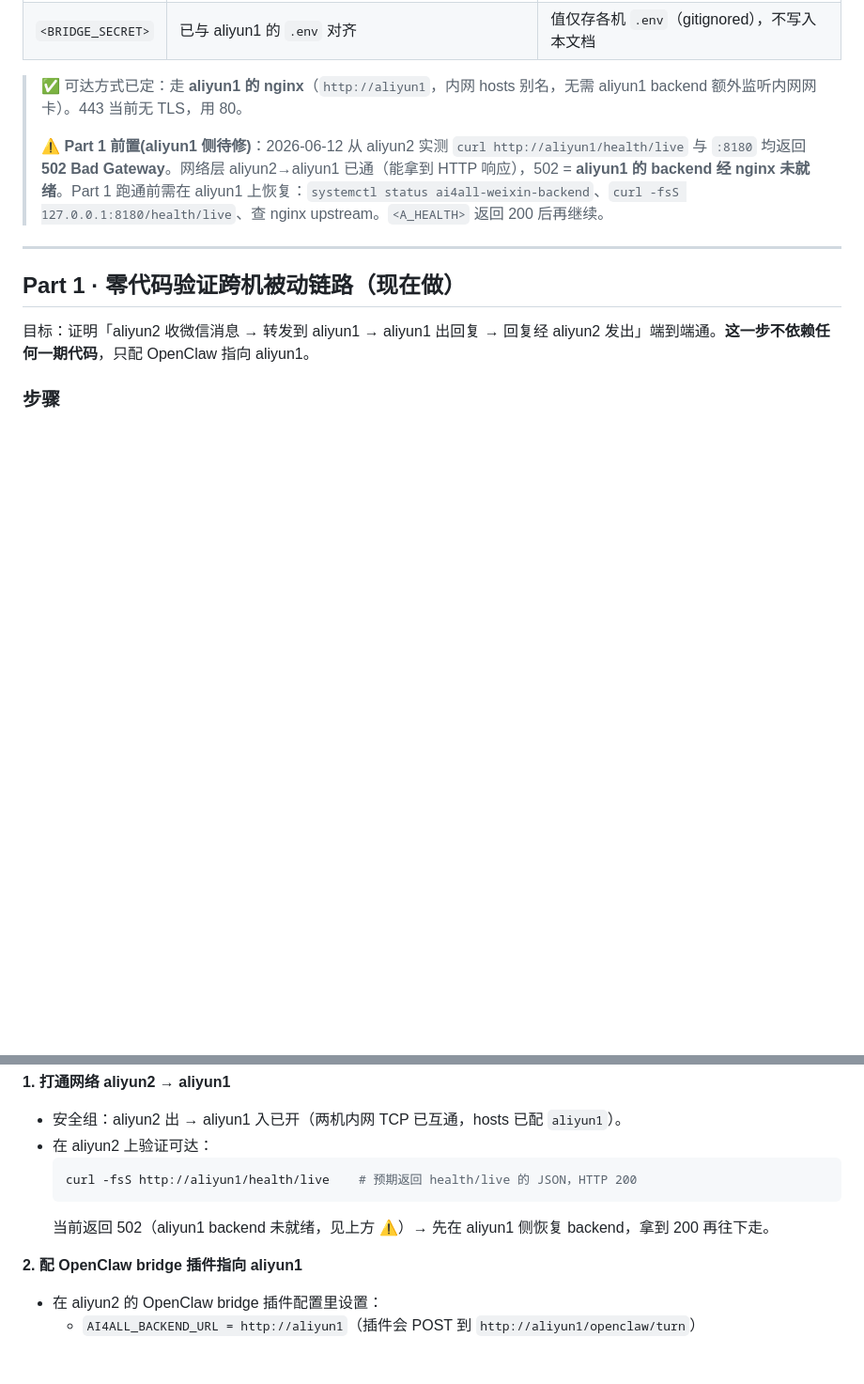
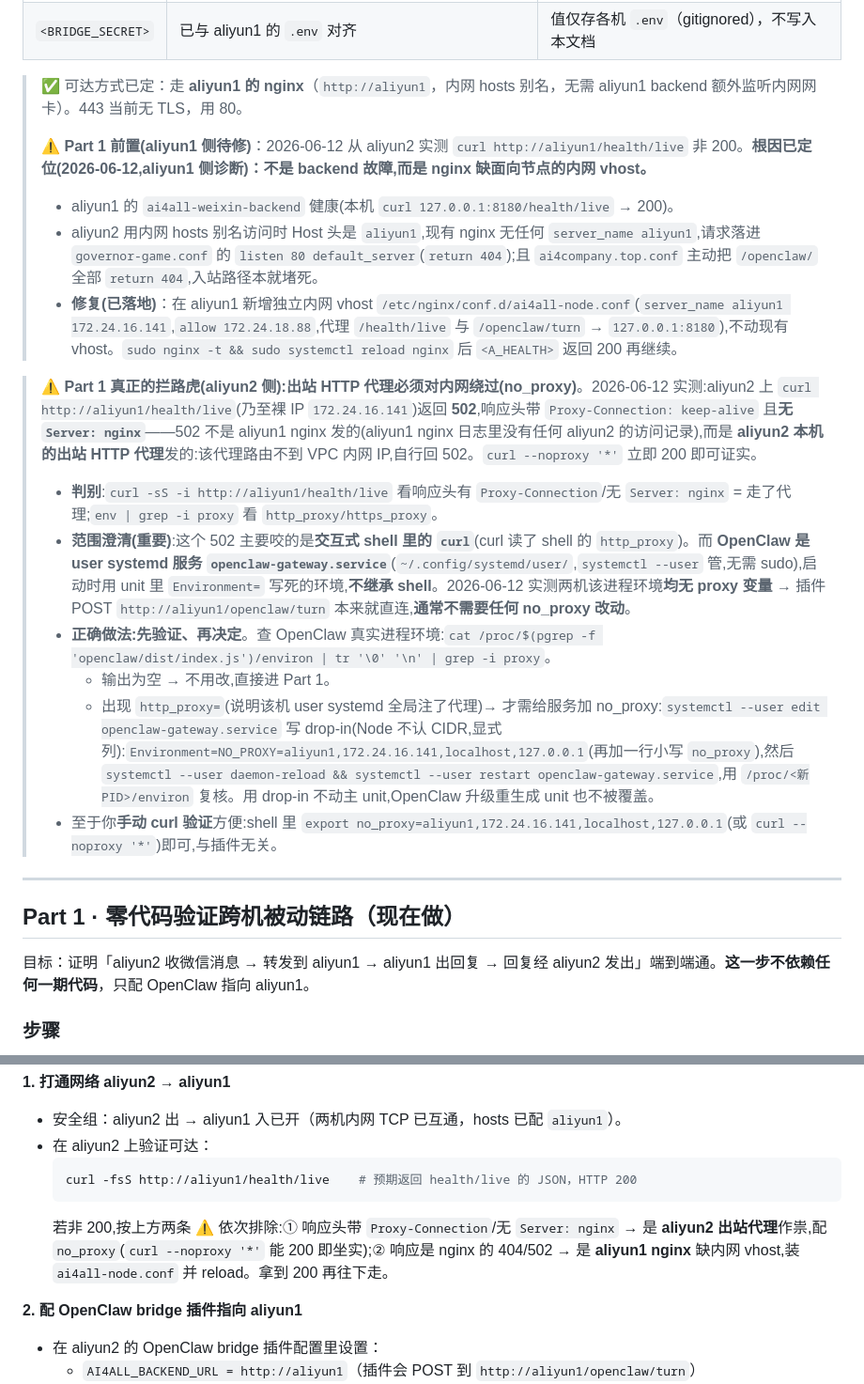
Before and after one commit to zhuoranwu15-create/ai4all_bridge, a Markdown page: docs/tech_design/multi_node_access_runbook_B.md, 2 parts joined by grey strips. Shown at 94% size. Rendered like a GitHub page; blank space fills up the shorter version.

Commit message:
runbook_B: Part 1 前置根因订正(nginx 内网 vhost + aliyun2 出站代理 no_proxy)
把"aliyun1 backend 502"的初判订正为两条独立根因:
- aliyun1 侧:缺面向节点的内网 vhost(请求落 default_server 404),修复=ai4all-node.conf
- aliyun2 侧:本机出站 HTTP 代理路由不到 VPC 内网 IP 自行回 502,判别+no_proxy 处置

Co-Authored-By: Claude Opus 4.8 <noreply@anthropic.com>

````diff
--- a/docs/tech_design/multi_node_access_runbook_B.md
+++ b/docs/tech_design/multi_node_access_runbook_B.md
@@ -31,7 +31,18 @@
 
 > ✅ 可达方式已定：走 **aliyun1 的 nginx**（`http://aliyun1`，内网 hosts 别名，无需 aliyun1 backend 额外监听内网网卡）。443 当前无 TLS，用 80。
 >
-> ⚠️ **Part 1 前置(aliyun1 侧待修)**：2026-06-12 从 aliyun2 实测 `curl http://aliyun1/health/live` 与 `:8180` 均返回 **502 Bad Gateway**。网络层 aliyun2→aliyun1 已通（能拿到 HTTP 响应），502 = **aliyun1 的 backend 经 nginx 未就绪**。Part 1 跑通前需在 aliyun1 上恢复：`systemctl status ai4all-weixin-backend`、`curl -fsS 127.0.0.1:8180/health/live`、查 nginx upstream。`<A_HEALTH>` 返回 200 后再继续。
+> ⚠️ **Part 1 前置(aliyun1 侧待修)**：2026-06-12 从 aliyun2 实测 `curl http://aliyun1/health/live` 非 200。**根因已定位(2026-06-12,aliyun1 侧诊断)：不是 backend 故障,而是 nginx 缺面向节点的内网 vhost。**
+>   - aliyun1 的 `ai4all-weixin-backend` 健康(本机 `curl 127.0.0.1:8180/health/live` → 200)。
+>   - aliyun2 用内网 hosts 别名访问时 Host 头是 `aliyun1`,现有 nginx 无任何 `server_name aliyun1`,请求落进 `governor-game.conf` 的 `listen 80 default_server`(`return 404`);且 `ai4company.top.conf` 主动把 `/openclaw/` 全部 `return 404`,入站路径本就堵死。
+>   - **修复(已落地)**：在 aliyun1 新增独立内网 vhost `/etc/nginx/conf.d/ai4all-node.conf`(`server_name aliyun1 172.24.16.141`,`allow 172.24.18.88`,代理 `/health/live` 与 `/openclaw/turn` → `127.0.0.1:8180`),不动现有 vhost。`sudo nginx -t && sudo systemctl reload nginx` 后 `<A_HEALTH>` 返回 200 再继续。
+
+> ⚠️ **Part 1 真正的拦路虎(aliyun2 侧):出站 HTTP 代理必须对内网绕过(no_proxy)**。2026-06-12 实测:aliyun2 上 `curl http://aliyun1/health/live`(乃至裸 IP `172.24.16.141`)返回 **502**,响应头带 `Proxy-Connection: keep-alive` 且**无 `Server: nginx`**——502 不是 aliyun1 nginx 发的(aliyun1 nginx 日志里没有任何 aliyun2 的访问记录),而是 **aliyun2 本机的出站 HTTP 代理**发的:该代理路由不到 VPC 内网 IP,自行回 502。`curl --noproxy '*'` 立即 200 即可证实。
+>   - **判别**:`curl -sS -i http://aliyun1/health/live` 看响应头有 `Proxy-Connection`/无 `Server: nginx` = 走了代理;`env | grep -i proxy` 看 `http_proxy/https_proxy`。
+>   - **范围澄清(重要)**:这个 502 主要咬的是**交互式 shell 里的 `curl`**(curl 读了 shell 的 `http_proxy`)。而 **OpenClaw 是 user systemd 服务 `openclaw-gateway.service`**(`~/.config/systemd/user/`,`systemctl --user` 管,无需 sudo),启动时用 unit 里 `Environment=` 写死的环境,**不继承 shell**。2026-06-12 实测两机该进程环境**均无 proxy 变量** → 插件 POST `http://aliyun1/openclaw/turn` 本来就直连,**通常不需要任何 no_proxy 改动**。
+>   - **正确做法:先验证、再决定**。查 OpenClaw 真实进程环境:`cat /proc/$(pgrep -f 'openclaw/dist/index.js')/environ | tr '\0' '\n' | grep -i proxy`。
+>     - 输出为空 → 不用改,直接进 Part 1。
+>     - 出现 `http_proxy=`(说明该机 user systemd 全局注了代理)→ 才需给服务加 no_proxy:`systemctl --user edit openclaw-gateway.service` 写 drop-in(Node 不认 CIDR,显式列):`Environment=NO_PROXY=aliyun1,172.24.16.141,localhost,127.0.0.1`(再加一行小写 `no_proxy`),然后 `systemctl --user daemon-reload && systemctl --user restart openclaw-gateway.service`,用 `/proc/<新PID>/environ` 复核。用 drop-in 不动主 unit,OpenClaw 升级重生成 unit 也不被覆盖。
+>   - 至于你**手动 curl 验证**方便:shell 里 `export no_proxy=aliyun1,172.24.16.141,localhost,127.0.0.1`(或 `curl --noproxy '*'`)即可,与插件无关。
 
 ---
 
@@ -51,7 +62,7 @@
   ```bash
   curl -fsS http://aliyun1/health/live    # 预期返回 health/live 的 JSON，HTTP 200
   ```
-  当前返回 502（aliyun1 backend 未就绪，见上方 ⚠️）→ 先在 aliyun1 侧恢复 backend，拿到 200 再往下走。
+  若非 200,按上方两条 ⚠️ 依次排除:① 响应头带 `Proxy-Connection`/无 `Server: nginx` → 是 **aliyun2 出站代理**作祟,配 `no_proxy`(`curl --noproxy '*'` 能 200 即坐实);② 响应是 nginx 的 404/502 → 是 **aliyun1 nginx** 缺内网 vhost,装 `ai4all-node.conf` 并 reload。拿到 200 再往下走。
 
 **2. 配 OpenClaw bridge 插件指向 aliyun1**
 - 在 aliyun2 的 OpenClaw bridge 插件配置里设置：
````
